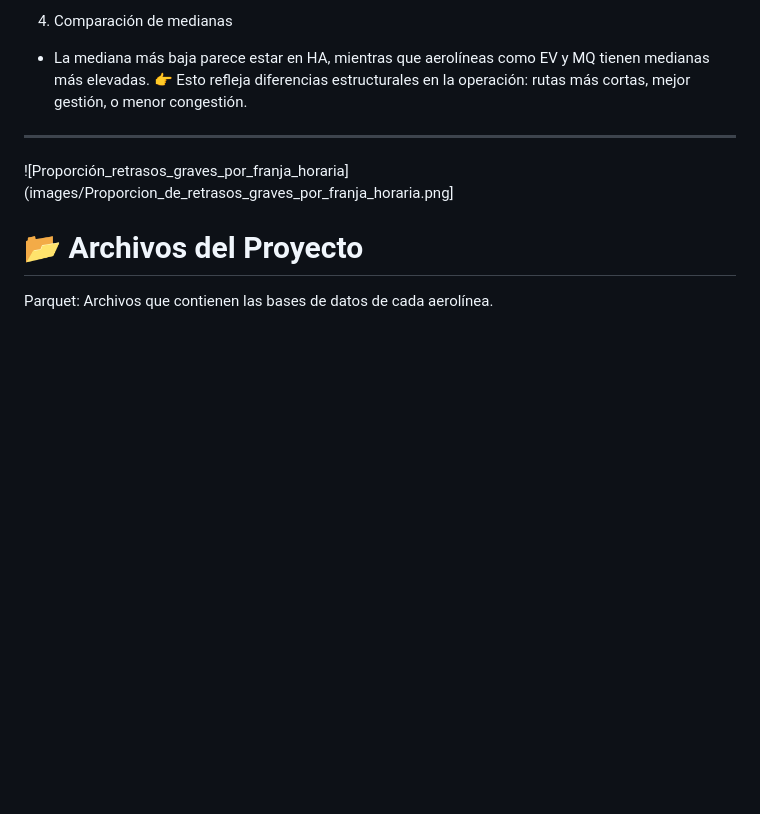
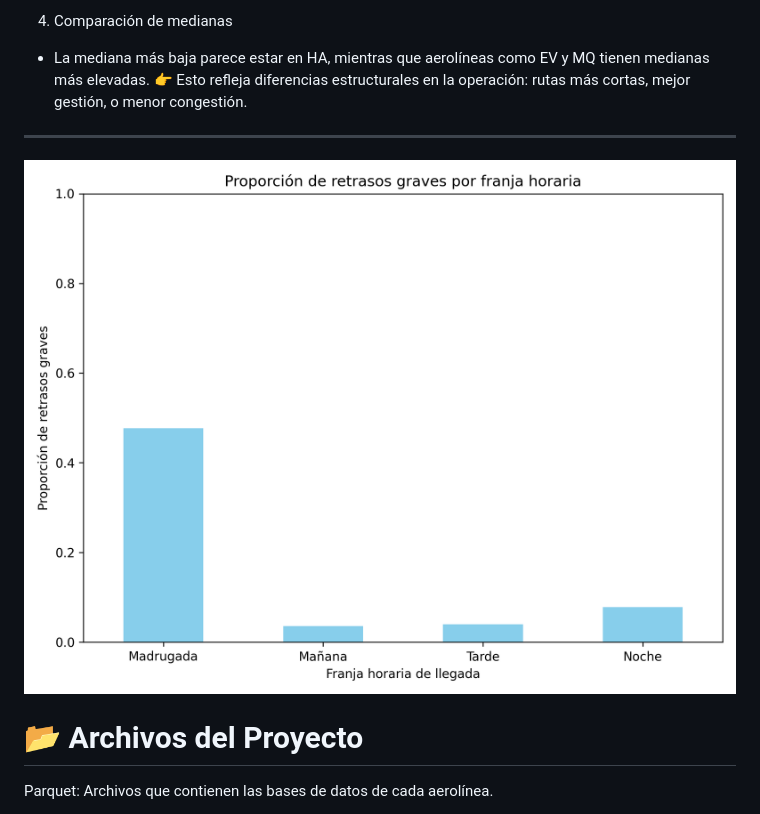
Before and after one commit to Marion13673/MARION, a Markdown page: README.md, the part around the change. Drawn GitHub-style; blank space fills up the shorter version.

```diff
--- a/README.md
+++ b/README.md
@@ -263,7 +263,7 @@ Cuando usar:
 
 ---
 
-![Proporción_retrasos_graves_por_franja_horaria](images/Proporcion_de_retrasos_graves_por_franja_horaria.png]
+![Proporción_retrasos_graves_por_franja_horaria](images/Proporcion_de_retrasos_graves_por_franja_horaria.png)
 
 
 # 📂 Archivos del Proyecto
```
